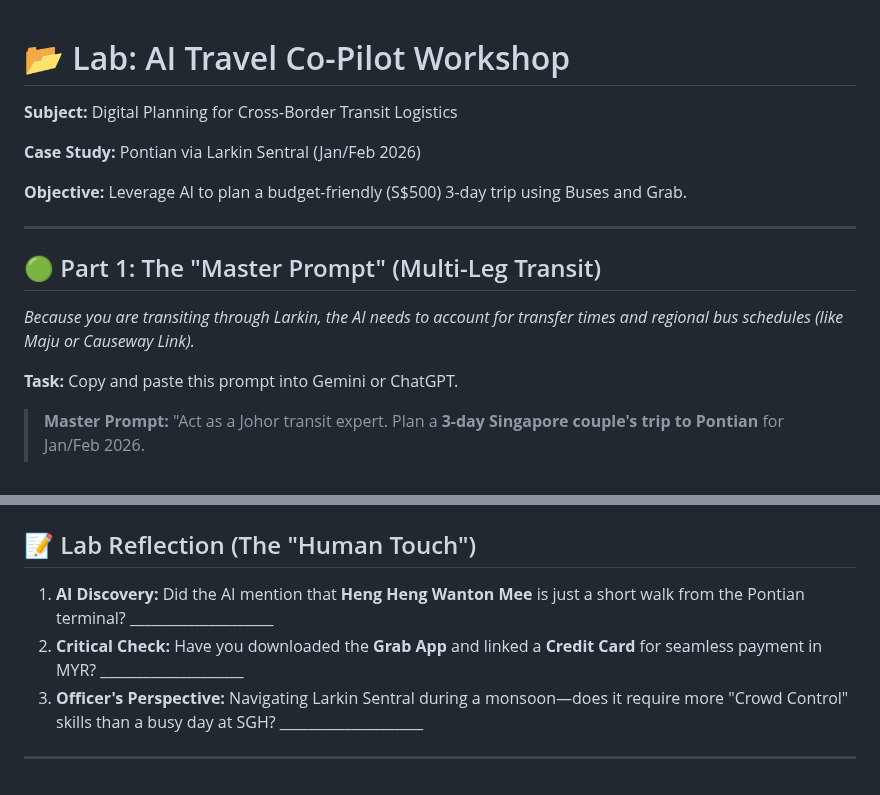
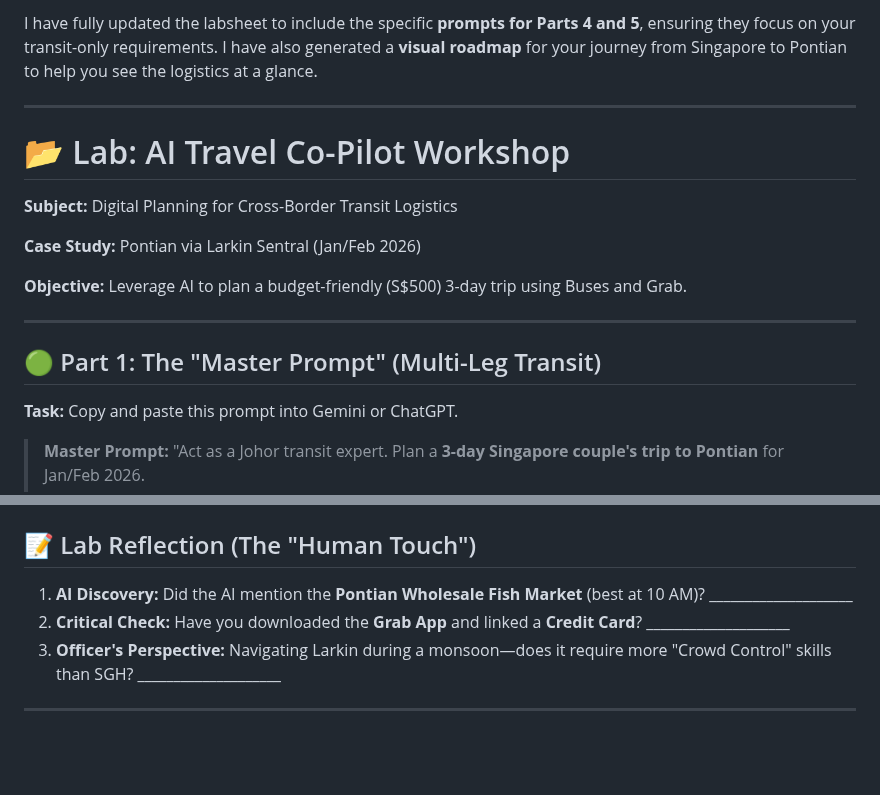
Before and after one commit to seanwhs/AI-for-Everyone---Your-New-Superpower, a Markdown page: labs/Lab4-Plan-a-Trip.md, 2 parts joined by grey strips. Rendered like a GitHub page; blank space fills up the shorter version.

```diff
--- a/labs/Lab4-Plan-a-Trip.md
+++ b/labs/Lab4-Plan-a-Trip.md
@@ -1,3 +1,7 @@
+I have fully updated the labsheet to include the specific **prompts for Parts 4 and 5**, ensuring they focus on your transit-only requirements. I have also generated a **visual roadmap** for your journey from Singapore to Pontian to help you see the logistics at a glance.
+
+---
+
 # 📂 Lab: AI Travel Co-Pilot Workshop
 
 **Subject:** Digital Planning for Cross-Border Transit Logistics
@@ -9,8 +13,6 @@
 ---
 
 ## 🟢 Part 1: The "Master Prompt" (Multi-Leg Transit)
-
-*Because you are transiting through Larkin, the AI needs to account for transfer times and regional bus schedules (like Maju or Causeway Link).*
 
 **Task:** Copy and paste this prompt into Gemini or ChatGPT.
 
@@ -96,7 +98,7 @@
 ## 📝 Lab Reflection (The "Human Touch")
 
-1. **AI Discovery:** Did the AI mention that **Heng Heng Wanton Mee** is just a short walk from the Pontian terminal? ____________________
-2. **Critical Check:** Have you downloaded the **Grab App** and linked a **Credit Card** for seamless payment in MYR? ____________________
-3. **Officer's Perspective:** Navigating Larkin Sentral during a monsoon—does it require more "Crowd Control" skills than a busy day at SGH? ____________________
+1. **AI Discovery:** Did the AI mention the **Pontian Wholesale Fish Market** (best at 10 AM)? ____________________
+2. **Critical Check:** Have you downloaded the **Grab App** and linked a **Credit Card**? ____________________
+3. **Officer's Perspective:** Navigating Larkin during a monsoon—does it require more "Crowd Control" skills than SGH? ____________________
 
 ---
```
Also changed, not shown: other parts of labs/Lab4-Plan-a-Trip.md (+24 -24 lines).
